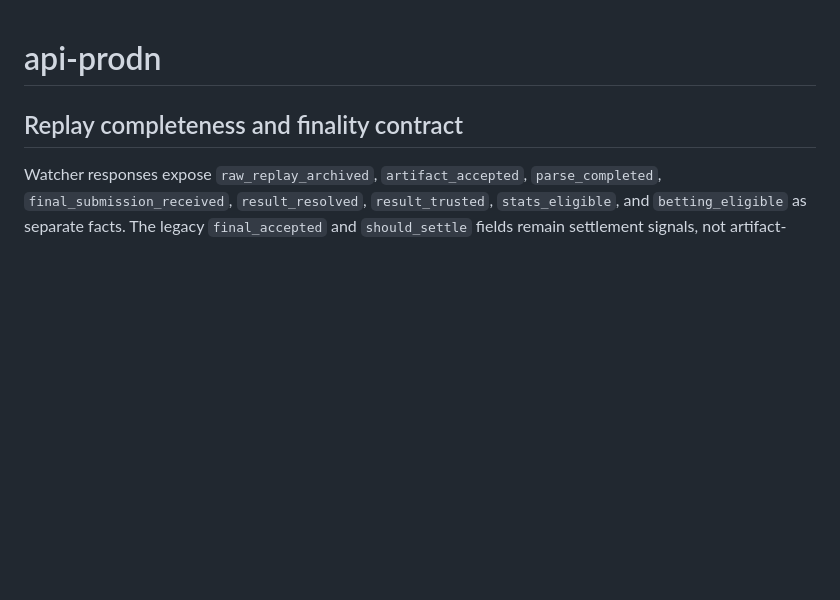
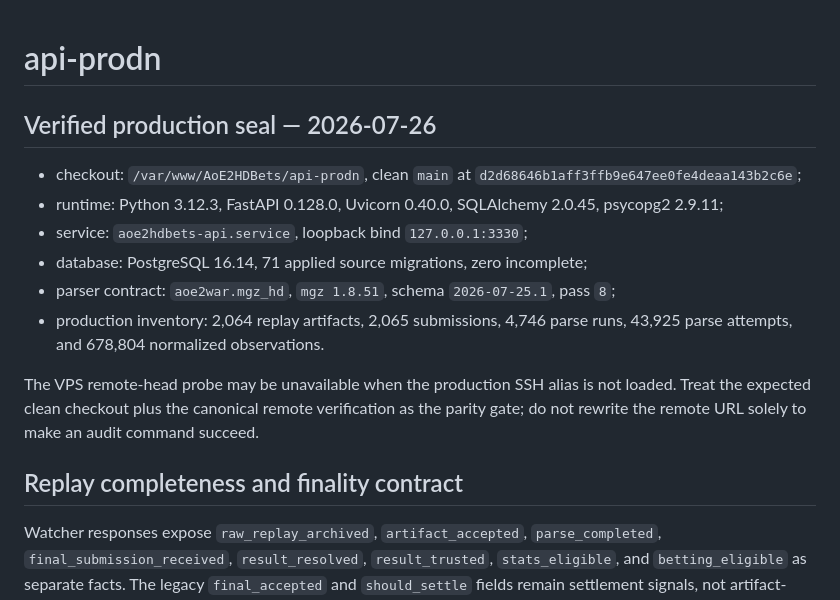
Before and after one commit to Emaren/api-prodn, a Markdown page: README.md, the part around the change. GitHub-like rendering; blank space fills up the shorter version.

Commit message:
docs: record July 26 production parser seal

```diff
--- a/README.md
+++ b/README.md
@@ -1,4 +1,16 @@
 # api-prodn
+
+## Verified production seal — 2026-07-26
+
+- checkout: `/var/www/AoE2HDBets/api-prodn`, clean `main` at `d2d68646b1aff3ffb9e647ee0fe4deaa143b2c6e`;
+- runtime: Python 3.12.3, FastAPI 0.128.0, Uvicorn 0.40.0, SQLAlchemy 2.0.45, psycopg2 2.9.11;
+- service: `aoe2hdbets-api.service`, loopback bind `127.0.0.1:3330`;
+- database: PostgreSQL 16.14, 71 applied source migrations, zero incomplete;
+- parser contract: `aoe2war.mgz_hd`, `mgz 1.8.51`, schema `2026-07-25.1`, pass `8`;
+- production inventory: 2,064 replay artifacts, 2,065 submissions, 4,746 parse runs, 43,925 parse attempts, and 678,804 normalized observations.
+
+The VPS remote-head probe may be unavailable when the production SSH alias is not loaded. Treat the expected clean checkout plus the canonical remote verification as the parity gate; do not rewrite the remote URL solely to make an audit command succeed.
+
 
 ## Replay completeness and finality contract
 
```
